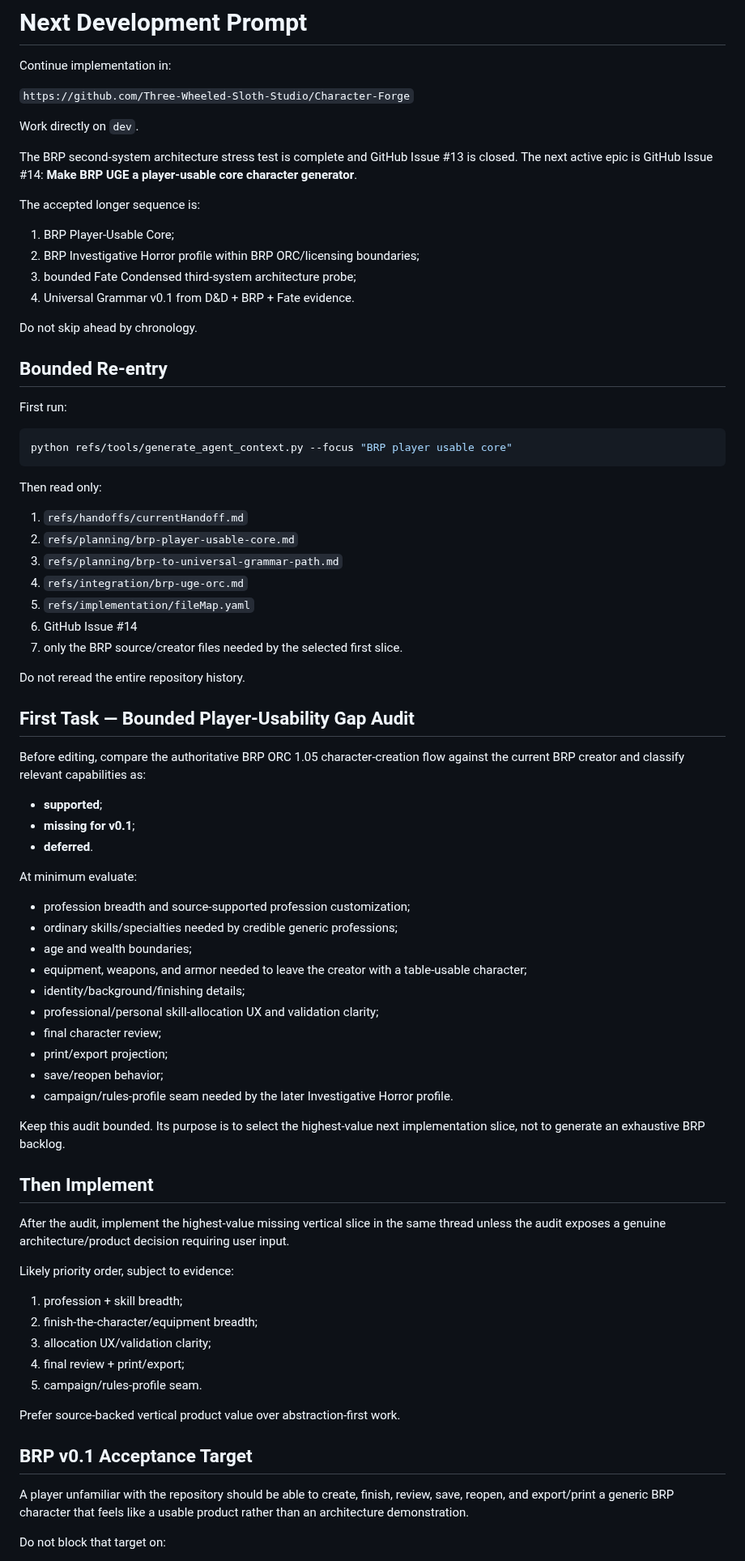
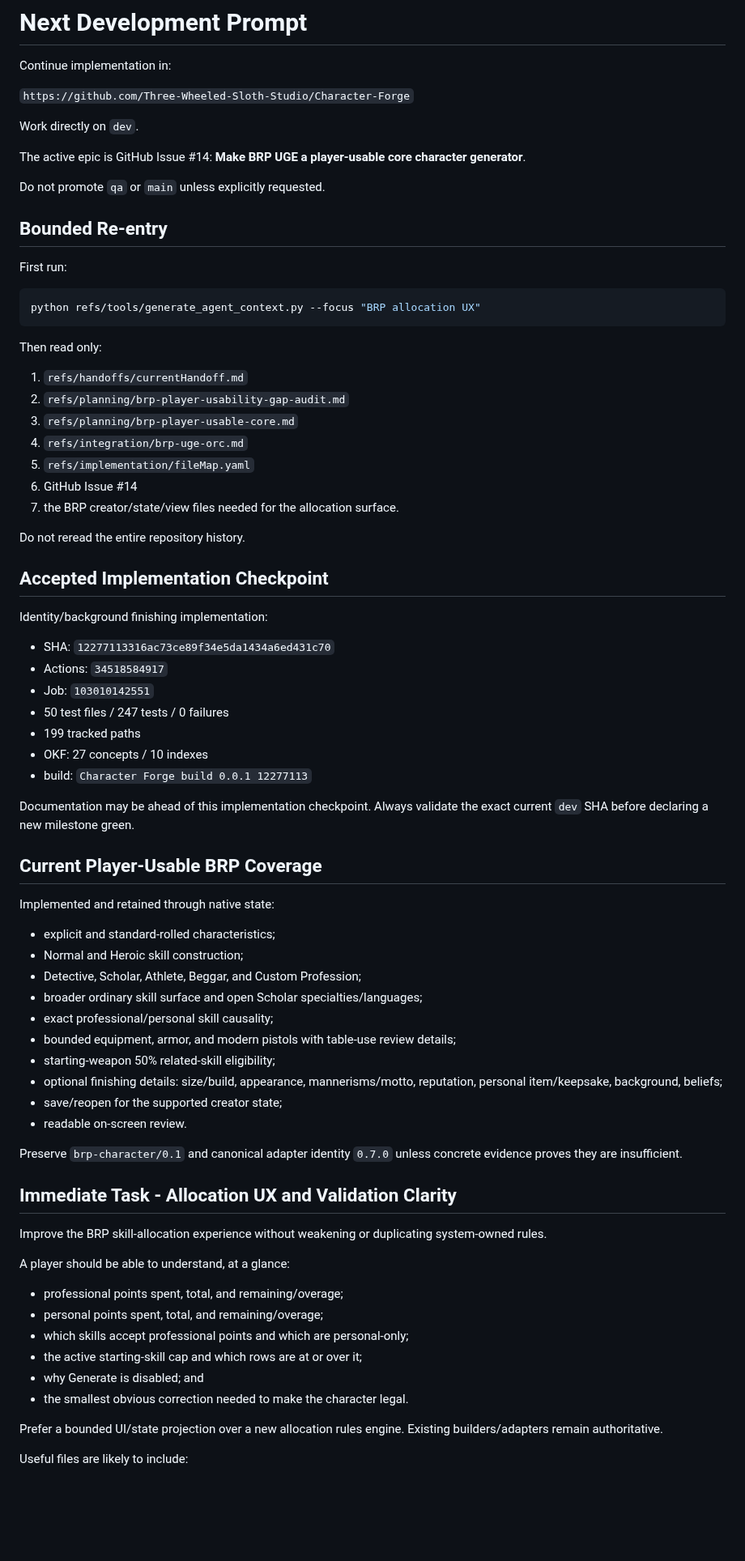
Before and after one commit to Three-Wheeled-Sloth-Studio/Character-Forge, a Markdown page: refs/handoffs/next-dev-prompt.md, the part around one of its changes. Shown at 81% size. Rendered like a GitHub page; blank space fills up the shorter version.

Commit message:
docs: set next BRP allocation UX slice

````diff
--- a/refs/handoffs/next-dev-prompt.md
+++ b/refs/handoffs/next-dev-prompt.md
@@ -15,77 +15,75 @@ Continue implementation in:
 
 Work directly on `dev`.
 
-The BRP second-system architecture stress test is complete and GitHub Issue #13 is closed. The next active epic is GitHub Issue #14: **Make BRP UGE a player-usable core character generator**.
+The active epic is GitHub Issue #14: **Make BRP UGE a player-usable core character generator**.
 
-The accepted longer sequence is:
-
-1. BRP Player-Usable Core;
-2. BRP Investigative Horror profile within BRP ORC/licensing boundaries;
-3. bounded Fate Condensed third-system architecture probe;
-4. Universal Grammar v0.1 from D&D + BRP + Fate evidence.
-
-Do not skip ahead by chronology.
+Do not promote `qa` or `main` unless explicitly requested.
 
 ## Bounded Re-entry
 
 First run:
 
 ```bash
-python refs/tools/generate_agent_context.py --focus "BRP player usable core"
+python refs/tools/generate_agent_context.py --focus "BRP allocation UX"
 ```
 
 Then read only:
 
 1. `refs/handoffs/currentHandoff.md`
-2. `refs/planning/brp-player-usable-core.md`
-3. `refs/planning/brp-to-universal-grammar-path.md`
+2. `refs/planning/brp-player-usability-gap-audit.md`
+3. `refs/planning/brp-player-usable-core.md`
 4. `refs/integration/brp-uge-orc.md`
 5. `refs/implementation/fileMap.yaml`
 6. GitHub Issue #14
-7. only the BRP source/creator files needed by the selected first slice.
+7. the BRP creator/state/view files needed for the allocation surface.
 
 Do not reread the entire repository history.
 
-## First Task — Bounded Player-Usability Gap Audit
+## Accepted Implementation Checkpoint
 
-Before editing, compare the authoritative BRP ORC 1.05 character-creation flow against the current BRP creator and classify relevant capabilities as:
+Identity/background finishing implementation:
 
-- **supported**;
-- **missing for v0.1**;
-- **deferred**.
+- SHA: `12277113316ac73ce89f34e5da1434a6ed431c70`
+- Actions: `34518584917`
+- Job: `103010142551`
+- 50 test files / 247 tests / 0 failures
+- 199 tracked paths
+- OKF: 27 concepts / 10 indexes
+- build: `Character Forge build 0.0.1 12277113`
 
-At minimum evaluate:
+Documentation may be ahead of this implementation checkpoint. Always validate the exact current `dev` SHA before declaring a new milestone green.
 
-- profession breadth and source-supported profession customization;
-- ordinary skills/specialties needed by credible generic professions;
-- age and wealth boundaries;
-- equipment, weapons, and armor needed to leave the creator with a table-usable character;
-- identity/background/finishing details;
-- professional/personal skill-allocation UX and validation clarity;
-- final character review;
-- print/export projection;
-- save/reopen behavior;
-- campaign/rules-profile seam needed by the later Investigative Horror profile.
+## Current Player-Usable BRP Coverage
 
-Keep this audit bounded. Its purpose is to select the highest-value next implementation slice, not to generate an exhaustive BRP backlog.
+Implemented and retained through native state:
 
-## Then Implement
+- explicit and standard-rolled characteristics;
+- Normal and Heroic skill construction;
+- Detective, Scholar, Athlete, Beggar, and Custom Profession;
+- broader ordinary skill surface and open Scholar specialties/languages;
+- exact professional/personal skill causality;
+- bounded equipment, armor, and modern pistols with table-use review details;
+- starting-weapon 50% related-skill eligibility;
+- optional finishing details: size/build, appearance, mannerisms/motto, reputation, personal item/keepsake, background, beliefs;
+- save/reopen for the supported creator state;
+- readable on-screen review.
 
-After the audit, implement the highest-value missing vertical slice in the same thread unless the audit exposes a genuine architecture/product decision requiring user input.
+Preserve `brp-character/0.1` and canonical adapter identity `0.7.0` unless concrete evidence proves they are insufficient.
 
-Likely priority order, subject to evidence:
+## Immediate Task - Allocation UX and Validation Clarity
 
-1. profession + skill breadth;
-2. finish-the-character/equipment breadth;
-3. allocation UX/validation clarity;
-4. final review + print/export;
-5. campaign/rules-profile seam.
+Improve the BRP skill-allocation experience without weakening or duplicating system-owned rules.
 
-Prefer source-backed vertical product value over abstraction-first work.
+A player should be able to understand, at a glance:
 
-## BRP v0.1 Acceptance Target
+- professional points spent, total, and remaining/overage;
+- personal points spent, total, and remaining/overage;
+- which skills accept professional points and which are personal-only;
+- the active starting-skill cap and which rows are at or over it;
+- why Generate is disabled; and
+- the smallest obvious correction needed to make the character legal.
 
-A player unfamiliar with the repository should be able to create, finish, review, save, reopen, and export/print a generic BRP character that feels like a usable product rather than an architecture demonstration.
+Prefer a bounded UI/state projection over a new allocation rules engine. Existing builders/adapters remain authoritative.
 
-Do not block that target on:
+Useful files are likely to include:
 
````
Also changed, not shown: other parts of refs/handoffs/next-dev-prompt.md (+23 -67 lines).
